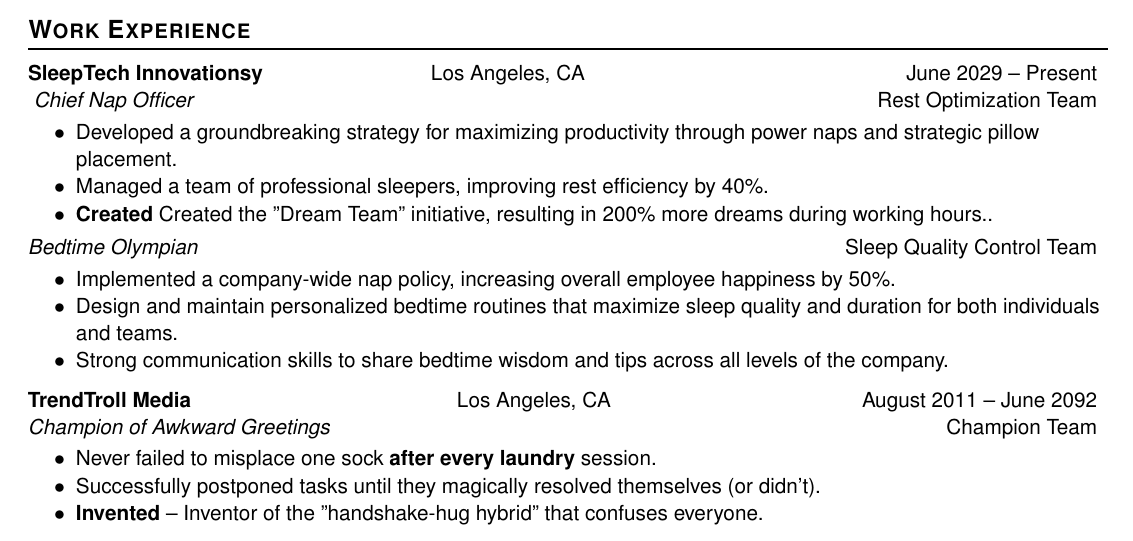
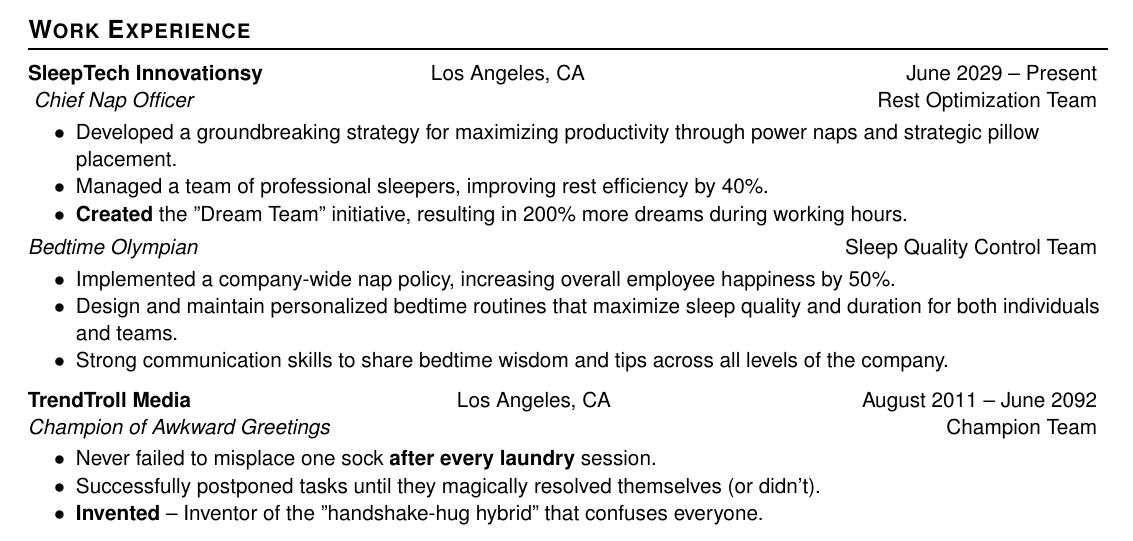
Before and after one commit to muzammilar/resume-template, a LaTeX document (main.tex, which reads sections/experience.tex): part of page 1 of 2, cut so that both start at the same text. Compiled offline with pdfLaTeX.

Commit message:
[DOCSUP] Fixing Version Templates

```diff
--- a/sections/experience.tex
+++ b/sections/experience.tex
@@ -14,7 +14,7 @@
           \item{Managed a team of professional sleepers, improving rest efficiency by 40\%.}
         }
         % Comment - – Inventor of the "handshake-hug hybrid" that confuses everyone.
-        \item{\textbf{Created} Created the "Dream Team" initiative, resulting in 200\% more dreams during working hours..}
+        \item{\textbf{Created} the "Dream Team" initiative, resulting in 200\% more dreams during working hours.}
       \end{itemize}
 
       % --- Inter-experience settings - same company
```
